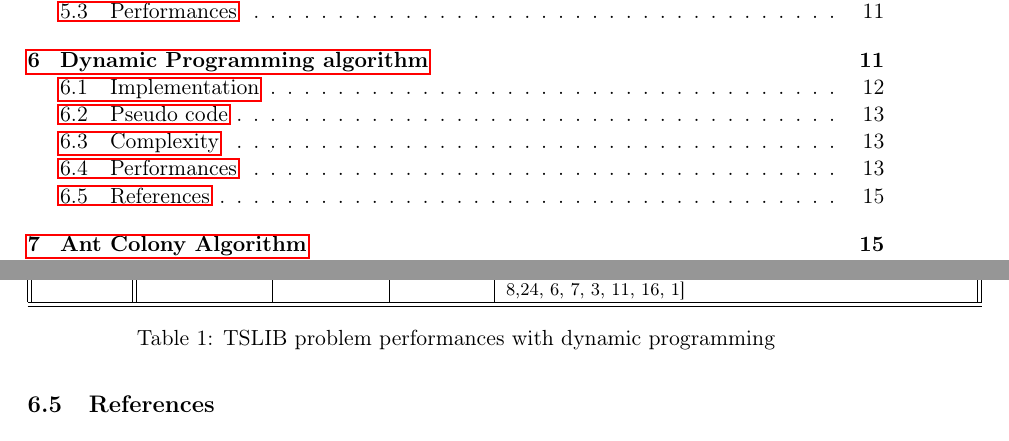
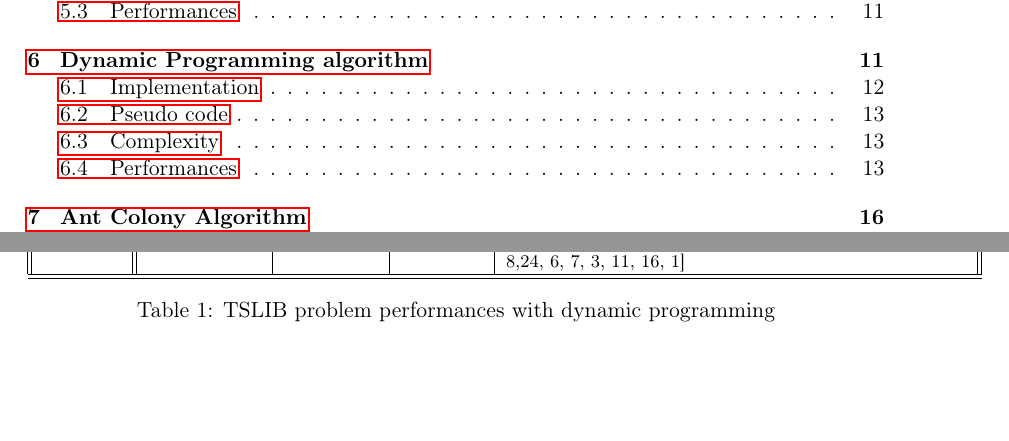
Before and after one commit to robinredX/travelling-salesman-problem, a LaTeX document (report/TSP-Report.tex, which reads report/algo_dp.tex): two parts of pages 2 and 16 of 32 before the commit and two parts of pages 2 and 16 of 33 after it, joined at a grey line, cut so that both start at the same text, the shorter picture padded with empty space. Compiled offline with pdfLaTeX.

Commit message:
small fixes

```diff
--- a/report/algo_dp.tex
+++ b/report/algo_dp.tex
@@ -127,9 +127,4 @@ gr24	& 849.022 & 1272 & 1272 &	[1, 12, 4, 23, 9, 13, 14, 20, 2, 15, 19, 18, 22,
 
 \end{subsection}
 
-\begin{subsection}{References}
-
-
-
-\end{subsection}
 \end{document}
```
Also changed, not shown: report/TSP-Report.tex (+2 -14 lines), report/TSP-Report.pdf.
